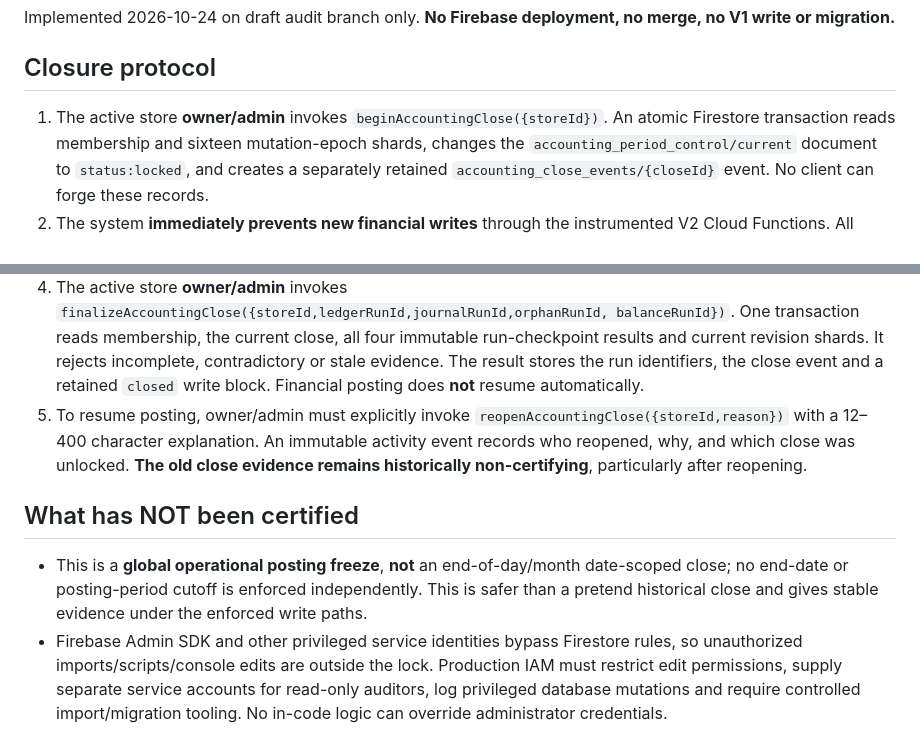
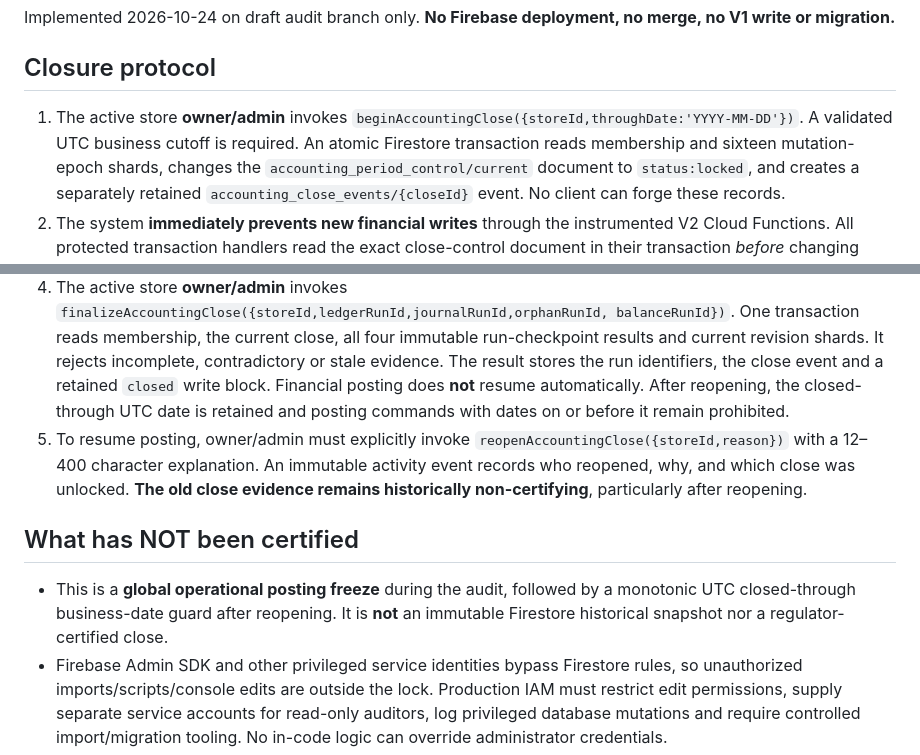
Before and after one commit to yazan-amleh/electrical_parts_store_v2, a Markdown page: docs/audit/phase4-accounting-close-operational-guard.md, 2 parts joined by grey strips. Drawn GitHub-style.

Commit message:
docs(accounting): record date-scoped backdating prevention alongside operational freeze

```diff
--- a/docs/audit/phase4-accounting-close-operational-guard.md
+++ b/docs/audit/phase4-accounting-close-operational-guard.md
@@ -6,7 +6,7 @@ no merge, no V1 write or migration.**
 ## Closure protocol
 
 1. The active store **owner/admin** invokes
-   `beginAccountingClose({storeId})`. An atomic Firestore transaction reads
+   `beginAccountingClose({storeId,throughDate:'YYYY-MM-DD'})`. A validated UTC business cutoff is required. An atomic Firestore transaction reads
    membership and sixteen mutation-epoch shards, changes the
    `accounting_period_control/current` document to `status:locked`,
    and creates a separately retained `accounting_close_events/{closeId}`
@@ -32,7 +32,7 @@ no merge, no V1 write or migration.**
    all four immutable run-checkpoint results and current revision shards.
    It rejects incomplete, contradictory or stale evidence. The result
    stores the run identifiers, the close event and a retained `closed`
-   write block. Financial posting does **not** resume automatically.
+   write block. Financial posting does **not** resume automatically. After reopening, the closed-through UTC date is retained and posting commands with dates on or before it remain prohibited.
 5. To resume posting, owner/admin must explicitly invoke
    `reopenAccountingClose({storeId,reason})` with a 12–400 character
    explanation. An immutable activity event records who reopened, why,
@@ -41,10 +41,7 @@ no merge, no V1 write or migration.**
 
 ## What has NOT been certified
 
-- This is a **global operational posting freeze**, **not** an
-  end-of-day/month date-scoped close; no end-date or posting-period cutoff
-  is enforced independently. This is safer than a pretend historical
-  close and gives stable evidence under the enforced write paths.
+- This is a **global operational posting freeze** during the audit, followed by a monotonic UTC closed-through business-date guard after reopening. It is **not** an immutable Firestore historical snapshot nor a regulator-certified close.
 - Firebase Admin SDK and other privileged service identities bypass
   Firestore rules, so unauthorized imports/scripts/console edits are
   outside the lock. Production IAM must restrict edit permissions,
```
